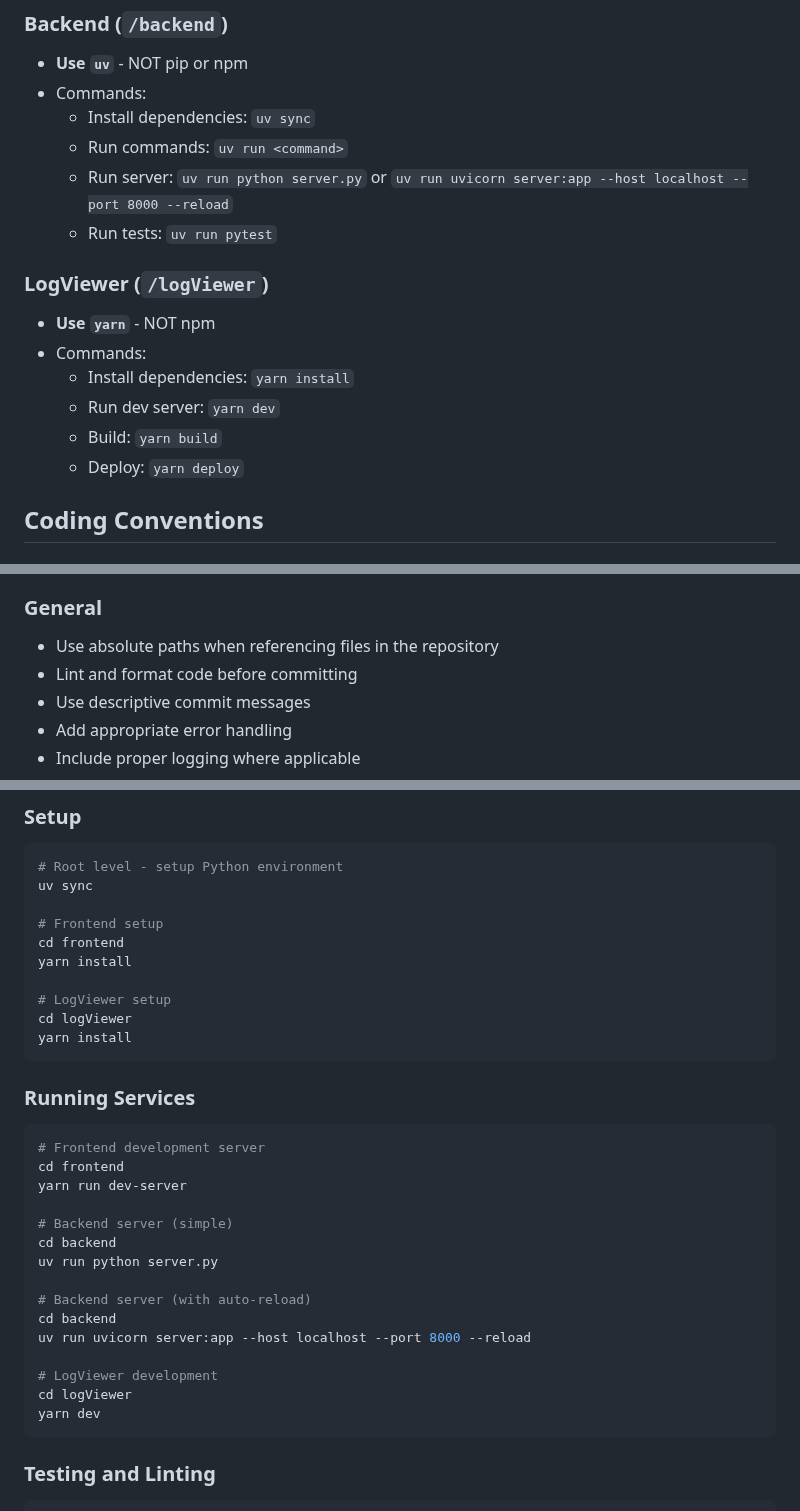
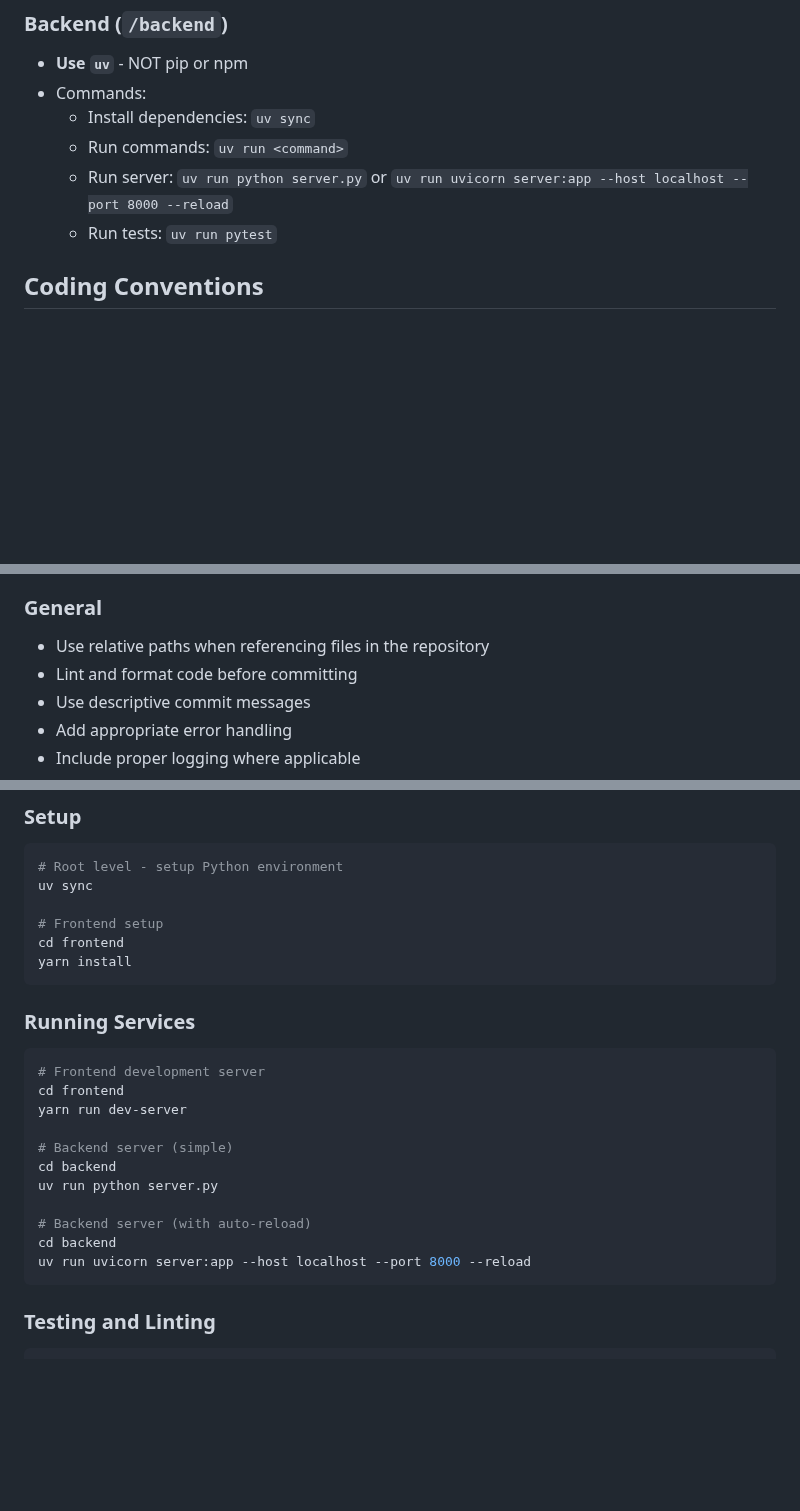
Before and after one commit to AIToolsLab/writing-tools, a Markdown page: .github/copilot-instructions.md, 3 parts joined by grey strips. GitHub-like rendering; blank space fills up the shorter version.

Commit message:
Remove LogViewer references and change to relative paths per review feedback
Co-authored-by: kcarnold <21072+kcarnold@users.noreply.github.com>

````diff
--- a/.github/copilot-instructions.md
+++ b/.github/copilot-instructions.md
@@ -28,14 +27,6 @@ This repository contains a multi-component writing tools application with specif
   - Run commands: `uv run <command>`
   - Run server: `uv run python server.py` or `uv run uvicorn server:app --host localhost --port 8000 --reload`
   - Run tests: `uv run pytest`
-
-### LogViewer (`/logViewer`)
-- **Use `yarn`** - NOT npm
-- Commands:
-  - Install dependencies: `yarn install`
-  - Run dev server: `yarn dev`
-  - Build: `yarn build`
-  - Deploy: `yarn deploy`
 
 ## Coding Conventions
 
@@ -59,7 +50,7 @@ This repository contains a multi-component writing tools application with specif
 - Use CamelCase for class names
 
 ### General
-- Use absolute paths when referencing files in the repository
+- Use relative paths when referencing files in the repository
 - Lint and format code before committing
 - Use descriptive commit messages
 - Add appropriate error handling
@@ -74,10 +65,6 @@ uv sync
 
 # Frontend setup
 cd frontend
-yarn install
-
-# LogViewer setup
-cd logViewer
 yarn install
 ```
 
@@ -94,10 +81,6 @@ uv run python server.py
 # Backend server (with auto-reload)
 cd backend
 uv run uvicorn server:app --host localhost --port 8000 --reload
-
-# LogViewer development
-cd logViewer
-yarn dev
 ```
 
 ### Testing and Linting
````
Also changed, not shown: other parts of .github/copilot-instructions.md (+1 -3 lines).
